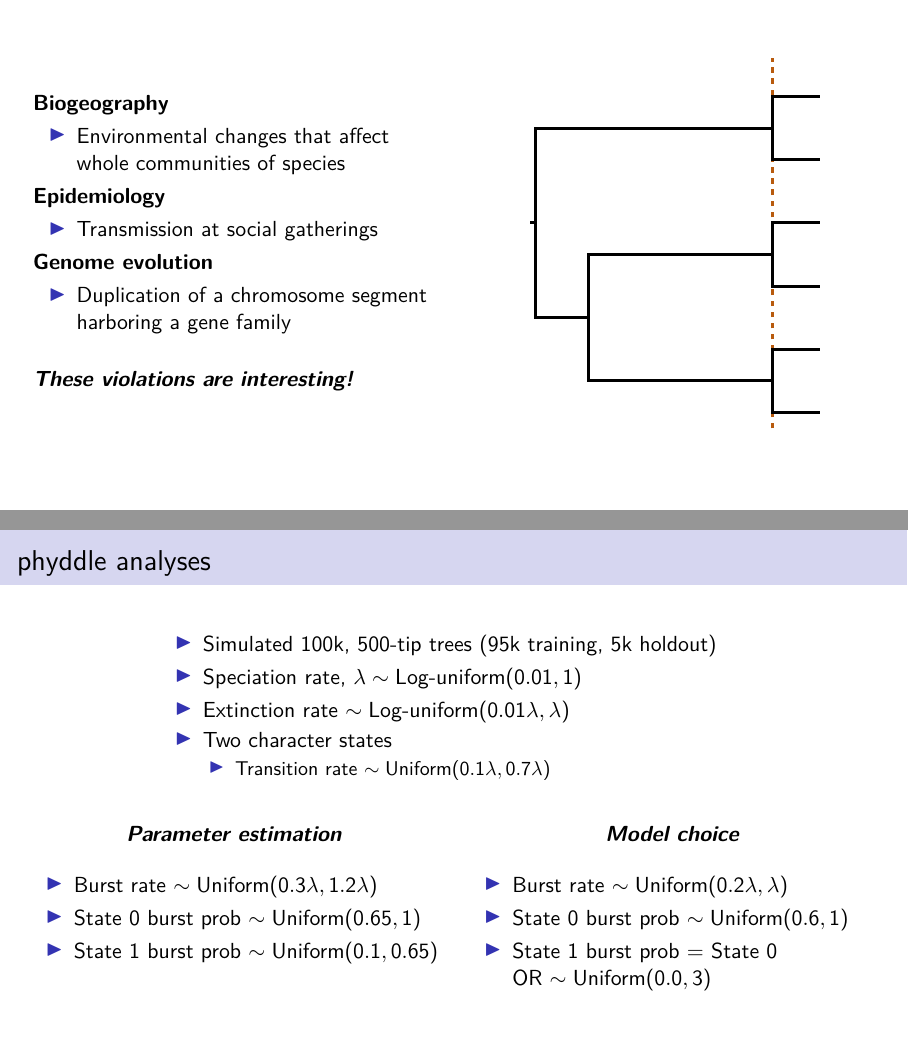
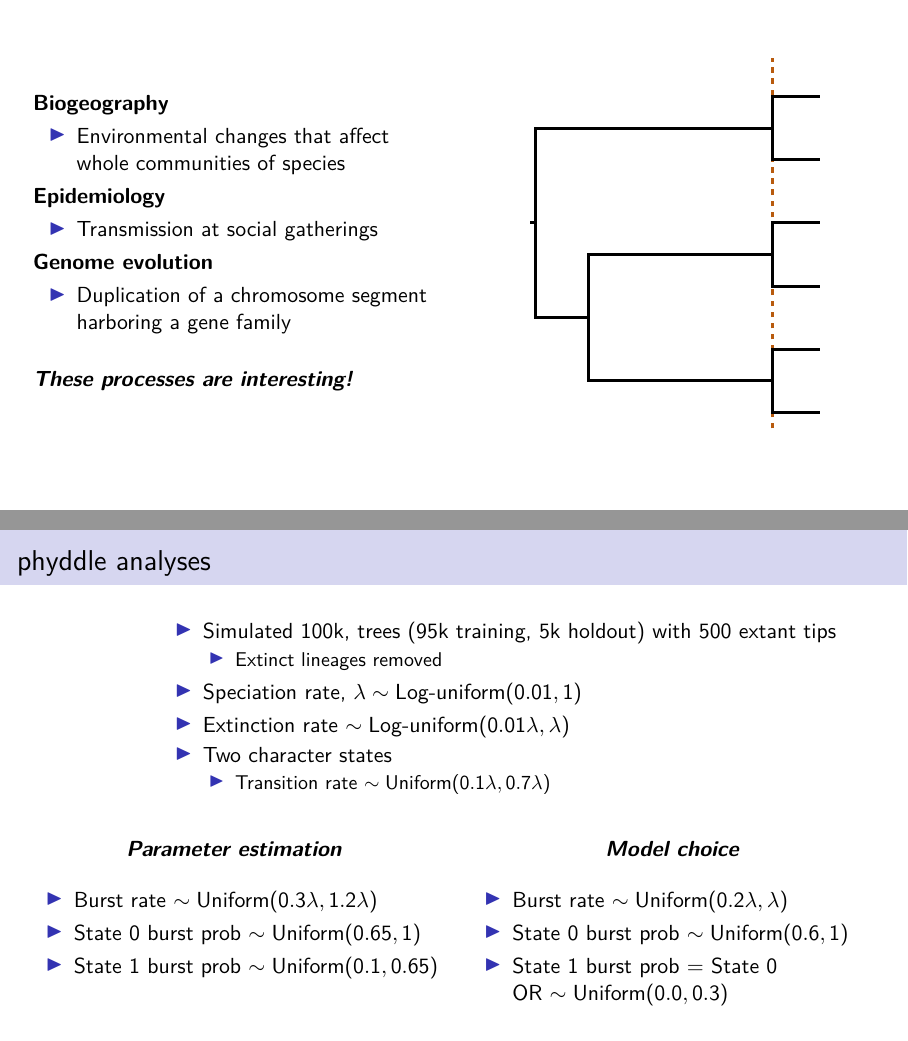
Before and after one commit to phyletica/SDSDsim-phyddle-experiments, LaTeX slides (tex/slides/evol2025.tex, which reads tex/slides/indy-div-assumption-violations.tex, tex/slides/phyddle-methods.tex): pages 7 and 20 of 30 before the commit and pages 7 and 20 of 31 after it, joined at a grey line. Compiled offline with pdfLaTeX.

Commit message:
Working on slides

```diff
--- a/tex/slides/indy-div-assumption-violations.tex
+++ b/tex/slides/indy-div-assumption-violations.tex
@@ -40,7 +40,7 @@
 
             \bigskip
             \uncover<2->{
-                \textbf{\textit{These violations are interesting!}}
+                \textbf{\textit{These processes are interesting!}}
             }
         \end{minipage}
 
--- a/tex/slides/phyddle-methods.tex
+++ b/tex/slides/phyddle-methods.tex
@@ -5,7 +5,11 @@
 
     \begin{itemize}
         \setlength{\itemindent}{6em}
-        \item Simulated 100k, 500-tip trees (95k training, 5k holdout)
+        \item Simulated 100k, trees (95k training, 5k holdout) with 500 extant tips
+        \begin{itemize}
+            \setlength{\itemindent}{6em}
+            \item Extinct lineages removed
+        \end{itemize}
         \item Speciation rate, $\speciationrate \sim \textrm{\sffamily Log-uniform}(0.01, 1)$
         \item Extinction rate $ \sim \textrm{\sffamily Log-uniform}(0.01\speciationrate, \speciationrate)$
         \item Two character states
@@ -33,7 +37,7 @@
         \begin{itemize}
             \item Burst rate $ \sim \textrm{\sffamily Uniform}(0.2\speciationrate, \speciationrate)$
             \item State 0 burst prob $ \sim \textrm{\sffamily Uniform}(0.6, 1)$
-            \item State 1 burst prob = State 0 \\ OR $ \sim \textrm{\sffamily Uniform}(0.0, 3)$
+            \item State 1 burst prob = State 0 \\ OR $ \sim \textrm{\sffamily Uniform}(0.0, 0.3)$
         \end{itemize}
     \end{columns}
     % \end{adjustwidth}
```
Also changed, not shown: tex/slides/evol2025.tex (+1 -0 lines), tex/slides/next-steps.tex (+1 -0 lines), tex/slides/results-bdb-model-choice.tex (+1 -1 lines), tex/slides/results-bdb-param-est.tex (+1 -1 lines), 1 other file.
